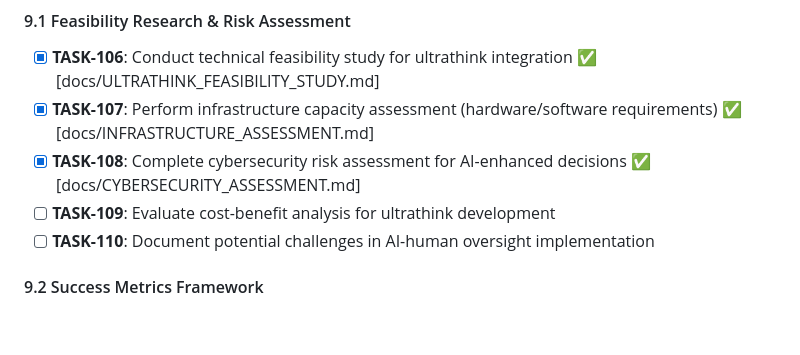
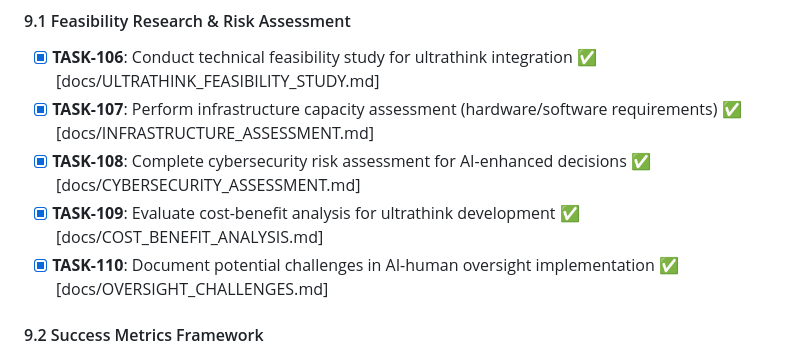
Before and after one commit to synthanai/spar-kit, a Markdown page: ROADMAP.md, the part around the change. Drawn GitHub-style; blank space fills up the shorter version.

```diff
--- a/ROADMAP.md
+++ b/ROADMAP.md
@@ -209,8 +209,8 @@ Transform `sparkit status` from a static printout into an **interactive terminal
 - [x] **TASK-106**: Conduct technical feasibility study for ultrathink integration ✅ [docs/ULTRATHINK_FEASIBILITY_STUDY.md]
 - [x] **TASK-107**: Perform infrastructure capacity assessment (hardware/software requirements) ✅ [docs/INFRASTRUCTURE_ASSESSMENT.md]
 - [x] **TASK-108**: Complete cybersecurity risk assessment for AI-enhanced decisions ✅ [docs/CYBERSECURITY_ASSESSMENT.md]
-- [ ] **TASK-109**: Evaluate cost-benefit analysis for ultrathink development
-- [ ] **TASK-110**: Document potential challenges in AI-human oversight implementation
+- [x] **TASK-109**: Evaluate cost-benefit analysis for ultrathink development ✅ [docs/COST_BENEFIT_ANALYSIS.md]
+- [x] **TASK-110**: Document potential challenges in AI-human oversight implementation ✅ [docs/OVERSIGHT_CHALLENGES.md]
 
 #### 9.2 Success Metrics Framework
 - [x] **TASK-111**: Define "world-class" criteria for decision-making tools ✅ [docs/SUCCESS_METRICS.md]
```
Also changed, not shown: docs/COST_BENEFIT_ANALYSIS.md (added, +173 -0 lines), docs/OVERSIGHT_CHALLENGES.md (added, +190 -0 lines).
